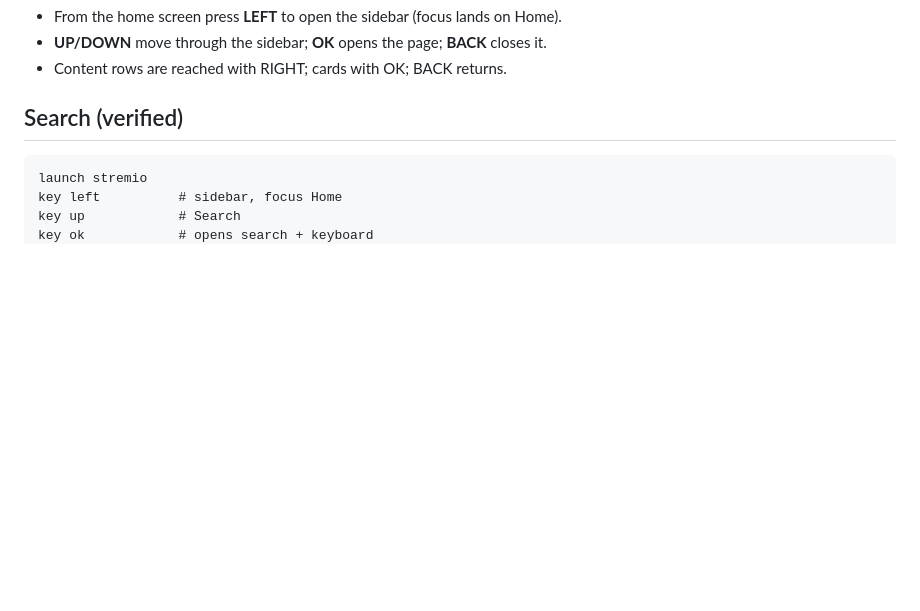
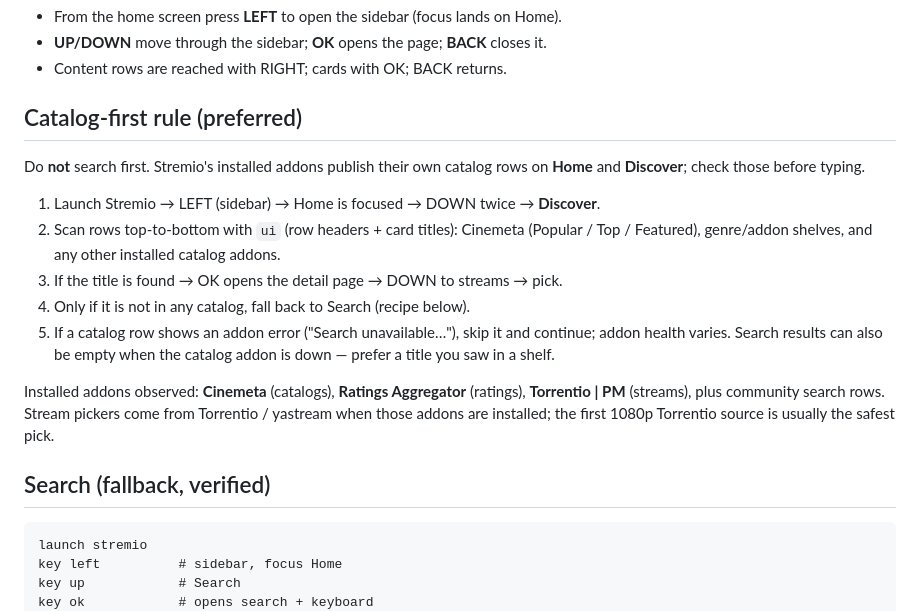
Before and after one commit to muen-labs/dsh-tv, a Markdown page: host/playbooks/stremio.md, the part around the change. Drawn GitHub-style; blank space fills up the shorter version.

````diff
--- a/host/playbooks/stremio.md
+++ b/host/playbooks/stremio.md
@@ -9,7 +9,27 @@ Left sidebar (top → bottom): **Search, Home, Discover, Library, Calendar, Addo
 - **UP/DOWN** move through the sidebar; **OK** opens the page; **BACK** closes it.
 - Content rows are reached with RIGHT; cards with OK; BACK returns.
 
-## Search (verified)
+## Catalog-first rule (preferred)
+
+Do **not** search first. Stremio's installed addons publish their own catalog rows
+on **Home** and **Discover**; check those before typing.
+
+1. Launch Stremio → LEFT (sidebar) → Home is focused → DOWN twice → **Discover**.
+2. Scan rows top-to-bottom with `ui` (row headers + card titles): Cinemeta
+   (Popular / Top / Featured), genre/addon shelves, and any other installed
+   catalog addons.
+3. If the title is found → OK opens the detail page → DOWN to streams → pick.
+4. Only if it is not in any catalog, fall back to Search (recipe below).
+5. If a catalog row shows an addon error ("Search unavailable…"), skip it and
+   continue; addon health varies. Search results can also be empty when the
+   catalog addon is down — prefer a title you saw in a shelf.
+
+Installed addons observed: **Cinemeta** (catalogs), **Ratings Aggregator**
+(ratings), **Torrentio | PM** (streams), plus community search rows. Stream
+pickers come from Torrentio / yastream when those addons are installed; the
+first 1080p Torrentio source is usually the safest pick.
+
+## Search (fallback, verified)
 ```
 launch stremio
 key left          # sidebar, focus Home
````
Also changed, not shown: README.md (+6 -0 lines), docs/VOICE-STT.md (added, +56 -0 lines), docs/screenshots/tv-kdrama-suggestion.png (added), 5 other files.
